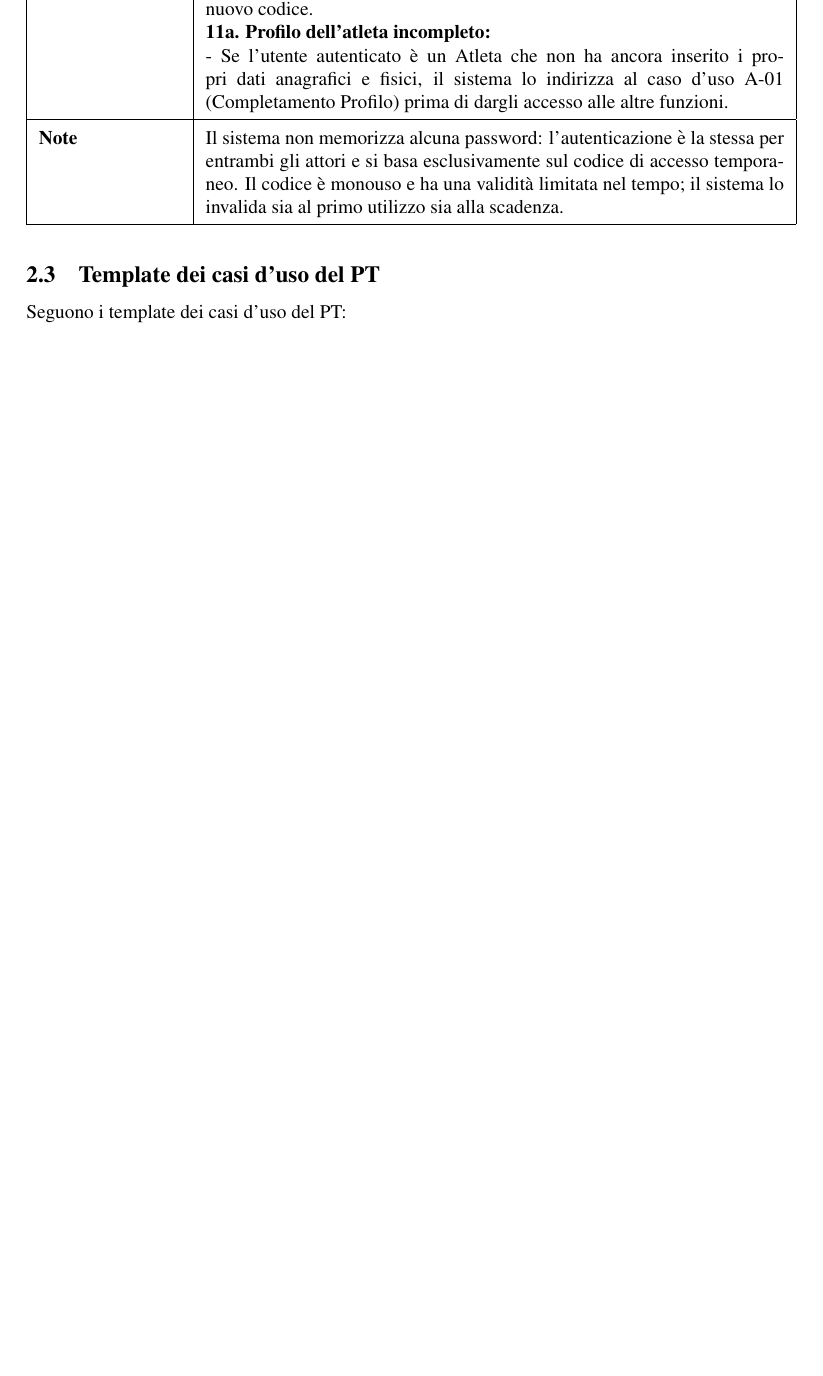
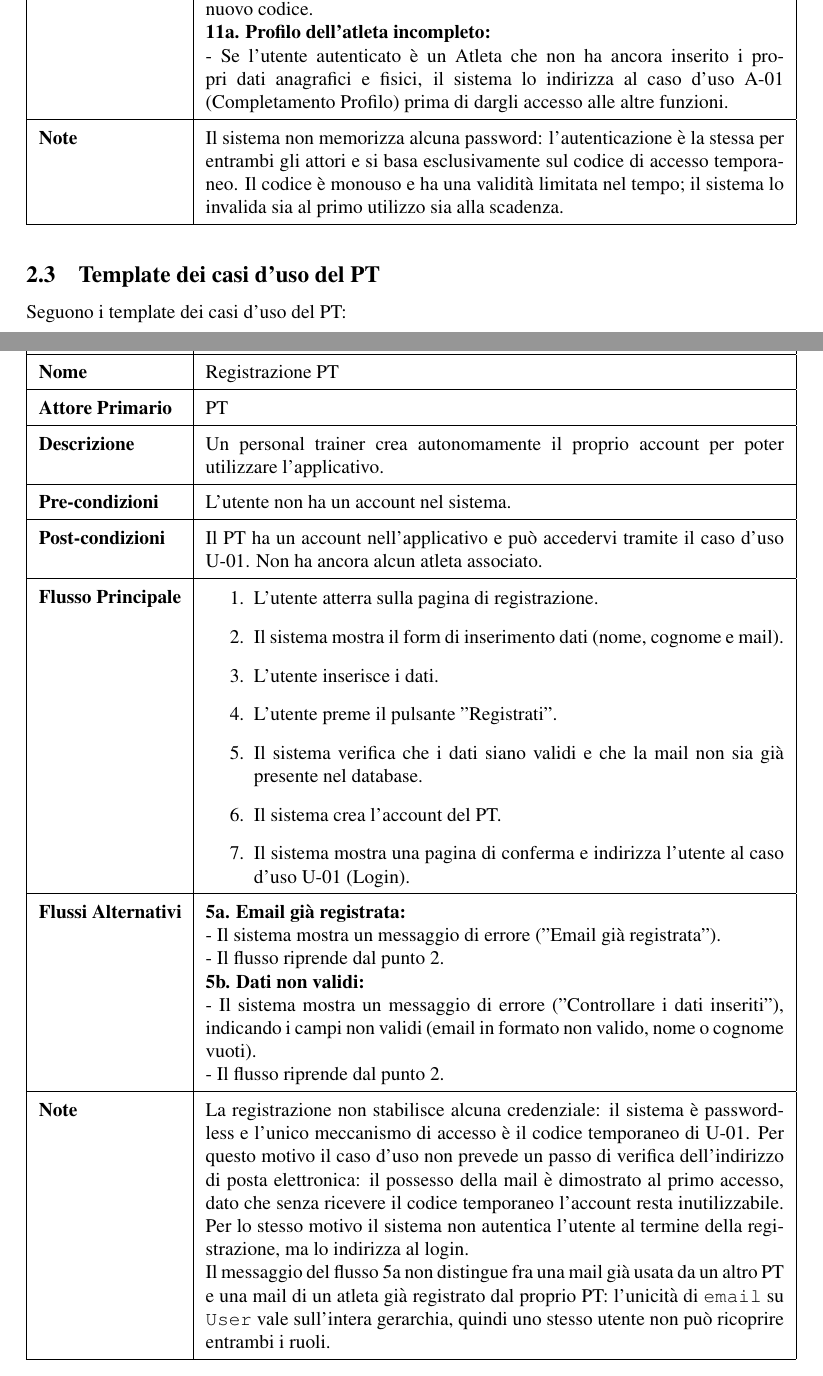
Before and after one commit to GiuntiniF/SWE, a LaTeX document (docs/softwarereqspec/src/SoftwareRequirementsSpecification.tex, which reads docs/softwarereqspec/src/diagrams/useCaseTemplates/allenatore/src/registrazionePT.tex, docs/softwarereqspec/src/part/main.tex): part of page 5 of 14 before the commit and two parts of pages 5 and 6 of 15 after it, the two joined at a grey line, cut so that both start at the same text, the shorter picture padded with empty space. Compiled offline with pdfLaTeX.

Commit message:
Aggiunge il caso d'uso PT-01 (Registrazione PT) (#22)
Lo statement richiede che ciascun PT si registri, ma l'SRS non
descriveva il flusso: la precondizione di U-01 rimandava a una
registrazione inesistente.

Il caso d'uso occupa lo slot PT-01, lasciato vuoto dalla fusione del
login in U-01 (#6). Coerentemente col sistema passwordless, la
registrazione non stabilisce credenziali e non prevede un passo di
verifica dell'email: il possesso dell'indirizzo e' dimostrato al primo
accesso via U-01, quindi il flusso si chiude indirizzando al login
senza autenticare l'utente.

Il form raccoglie nome, cognome ed email, la stessa terna di PT-02: la
data di nascita non serve al PT, e la sua discesa da User ad Athlete e'
girata a #12.

Closes #8

Co-authored-by: francesco giuntini <franci.giuntini2001@gmail.com>
Co-authored-by: Claude Opus 5 <noreply@anthropic.com>

```diff
--- /dev/null
+++ b/docs/softwarereqspec/src/diagrams/useCaseTemplates/allenatore/src/registrazionePT.tex
@@ -0,0 +1,57 @@
+\documentclass[../../../../SoftwareRequirementsSpecification.tex]{subfiles}
+\begin{document}
+% Richiede le macro definite in src/macros/useCaseMacros.tex
+% (incluse nel preambolo di SoftwareRequirementsSpecification.tex)
+
+\ucstart
+\begin{tabularx}{\textwidth}{|l|X|}
+  \hline
+  \ucid{PT-01} \\ \hline
+  \ucname{Registrazione PT} \\ \hline
+  \ucactor{PT} \\ \hline
+  \ucdescription{Un personal trainer crea autonomamente il proprio
+    account per poter utilizzare l'applicativo.} \\ \hline
+  \ucprecond{L'utente non ha un account nel sistema.} \\ \hline
+  \ucpostcond{Il PT ha un account nell'applicativo e può accedervi
+    tramite il caso d'uso U-01. Non ha ancora alcun atleta
+    associato.} \\ \hline
+  \ucmainflow{
+    \item L'utente atterra sulla pagina di registrazione.
+    \item Il sistema mostra il form di inserimento dati (nome,
+      cognome e mail).
+    \item L'utente inserisce i dati.
+    \item L'utente preme il pulsante "Registrati".
+    \item Il sistema verifica che i dati siano validi e che la mail
+      non sia già presente nel database.
+    \item Il sistema crea l'account del PT.
+    \item Il sistema mostra una pagina di conferma e indirizza
+      l'utente al caso d'uso U-01 (Login).
+  } \\ \hline
+  \ucaltflow{
+    \textbf{5a. Email già registrata:} \newline
+    - Il sistema mostra un messaggio di errore ("Email già
+    registrata"). \newline
+    - Il flusso riprende dal punto 2. \newline
+    \textbf{5b. Dati non validi:} \newline
+    - Il sistema mostra un messaggio di errore ("Controllare i dati
+    inseriti"), indicando i campi non validi (email in formato non
+    valido, nome o cognome vuoti). \newline
+    - Il flusso riprende dal punto 2.
+  } \\ \hline
+  \ucnote{
+    La registrazione non stabilisce alcuna credenziale: il sistema è
+    passwordless e l'unico meccanismo di accesso è il codice
+    temporaneo di U-01. Per questo motivo il caso d'uso non prevede
+    un passo di verifica dell'indirizzo di posta elettronica: il
+    possesso della mail è dimostrato al primo accesso, dato che senza
+    ricevere il codice temporaneo l'account resta inutilizzabile. Per
+    lo stesso motivo il sistema non autentica l'utente al termine
+    della registrazione, ma lo indirizza al login. \newline
+    Il messaggio del flusso 5a non distingue fra una mail già usata
+    da un altro PT e una mail di un atleta già registrato dal proprio
+    PT: l'unicità di \texttt{email} su \texttt{User} vale sull'intera
+    gerarchia, quindi uno stesso utente non può ricoprire entrambi i
+    ruoli.
+  } \\ \hline
+\end{tabularx}
+\end{document}
--- a/docs/softwarereqspec/src/part/main.tex
+++ b/docs/softwarereqspec/src/part/main.tex
@@ -55,6 +55,9 @@ Seguono i template dei casi d'uso comuni a entrambi gli attori:
 
 \subsection{Template dei casi d'uso del PT}
 Seguono i template dei casi d'uso del PT:
+\subsubsection{PT-01: Registrazione PT}
+\subfile{../diagrams/useCaseTemplates/allenatore/src/registrazionePT}
+
 \subsubsection{PT-02: Registrazione nuovo Atleta}
 \subfile{../diagrams/useCaseTemplates/allenatore/src/creazioneCliente}
 
```
Also changed, not shown: docs/softwarereqspec/src/SoftwareRequirementsSpecification.pdf.
